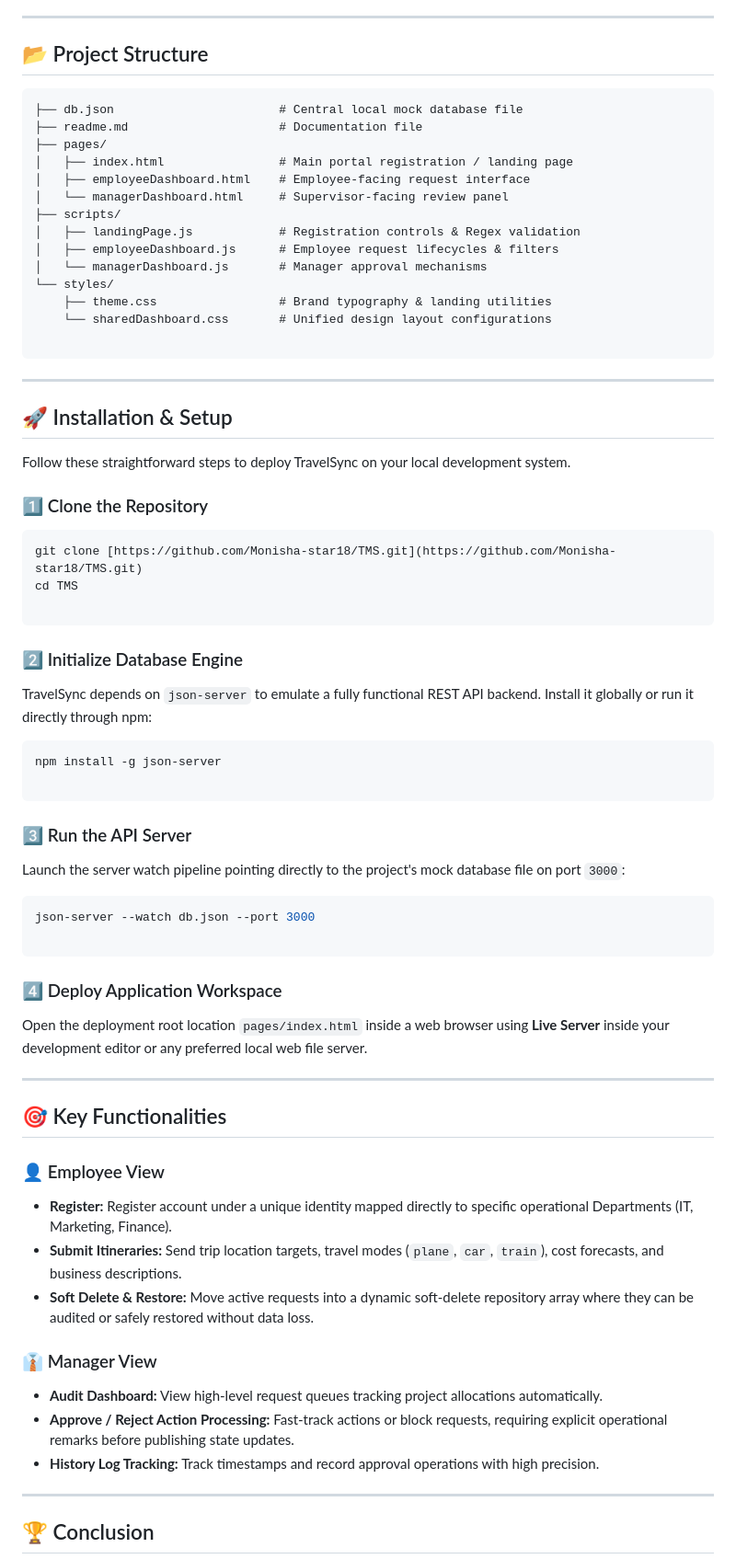
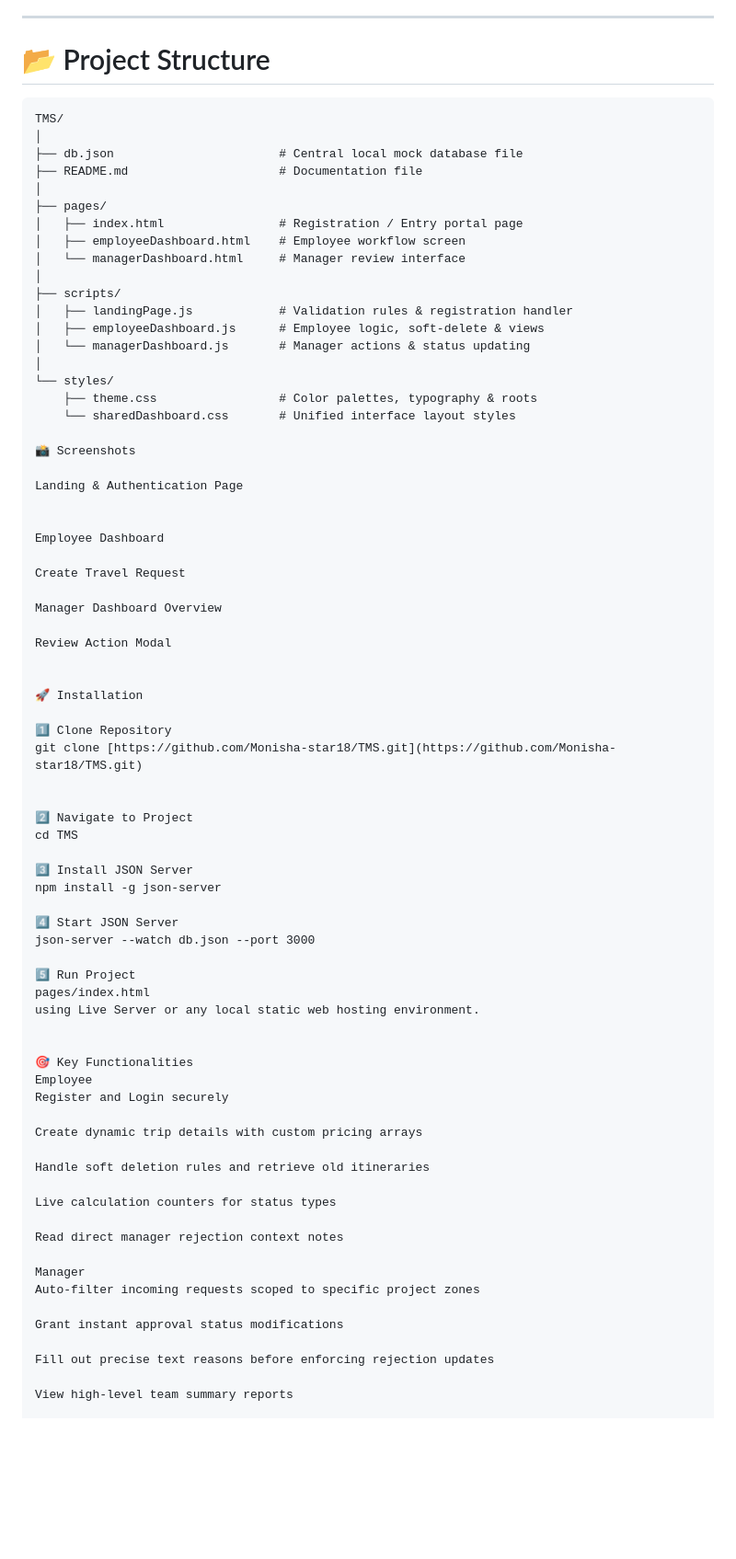
Before and after one commit to Monisha-star18/TMS, a Markdown page: README.md, the part around one of its changes. Shown at 92% size. Rendered like a GitHub page; blank space fills up the shorter version.

Commit message:
read me is unpdated

````diff
--- a/README.md
+++ b/README.md
@@ -78,78 +68,80 @@ graph TD
 
 ---
 
-## 📂 Project Structure
+# 📂 Project Structure
 
 ```plaintext
+TMS/
+│
 ├── db.json                       # Central local mock database file
-├── readme.md                     # Documentation file
+├── README.md                     # Documentation file
+│
 ├── pages/
-│   ├── index.html                # Main portal registration / landing page
-│   ├── employeeDashboard.html    # Employee-facing request interface
-│   └── managerDashboard.html     # Supervisor-facing review panel
+│   ├── index.html                # Registration / Entry portal page
+│   ├── employeeDashboard.html    # Employee workflow screen
+│   └── managerDashboard.html     # Manager review interface
+│
 ├── scripts/
-│   ├── landingPage.js            # Registration controls & Regex validation
-│   ├── employeeDashboard.js      # Employee request lifecycles & filters
-│   └── managerDashboard.js       # Manager approval mechanisms
+│   ├── landingPage.js            # Validation rules & registration handler
+│   ├── employeeDashboard.js      # Employee logic, soft-delete & views
+│   └── managerDashboard.js       # Manager actions & status updating
+│
 └── styles/
-    ├── theme.css                 # Brand typography & landing utilities
-    └── sharedDashboard.css       # Unified design layout configurations
+    ├── theme.css                 # Color palettes, typography & roots
+    └── sharedDashboard.css       # Unified interface layout styles
 
-```
+📸 Screenshots
 
----
+Landing & Authentication Page
 
-## 🚀 Installation & Setup
 
-Follow these straightforward steps to deploy TravelSync on your local development system.
+Employee Dashboard
 
-### 1️⃣ Clone the Repository
+Create Travel Request
 
-```bash
+Manager Dashboard Overview
+
+Review Action Modal
+
+
+🚀 Installation
+
+1️⃣ Clone Repository
 git clone [https://github.com/Monisha-star18/TMS.git](https://github.com/Monisha-star18/TMS.git)
+
+
+2️⃣ Navigate to Project
 cd TMS
 
-```
-
-### 2️⃣ Initialize Database Engine
-
-TravelSync depends on `json-server` to emulate a fully functional REST API backend. Install it globally or run it directly through npm:
-
-```bash
+3️⃣ Install JSON Server
 npm install -g json-server
 
-```
-
-### 3️⃣ Run the API Server
-
-Launch the server watch pipeline pointing directly to the project's mock database file on port `3000`:
-
-```bash
+4️⃣ Start JSON Server
 json-server --watch db.json --port 3000
 
-```
+5️⃣ Run Project
+pages/index.html
+using Live Server or any local static web hosting environment.
 
-### 4️⃣ Deploy Application Workspace
 
-Open the deployment root location `pages/index.html` inside a web browser using **Live Server** inside your development editor or any preferred local web file server.
+🎯 Key Functionalities
+Employee
+Register and Login securely
 
----
+Create dynamic trip details with custom pricing arrays
 
-## 🎯 Key Functionalities
+Handle soft deletion rules and retrieve old itineraries
 
-### 👤 Employee View
+Live calculation counters for status types
 
-* **Register:** Register account under a unique identity mapped directly to specific operational Departments (IT, Marketing, Finance).
-* **Submit Itineraries:** Send trip location targets, travel modes (`plane`, `car`, `train`), cost forecasts, and business descriptions.
-* **Soft Delete & Restore:** Move active requests into a dynamic soft-delete repository array where they can be audited or safely restored without data loss.
+Read direct manager rejection context notes
 
-### 👔 Manager View
+Manager
+Auto-filter incoming requests scoped to specific project zones
 
-* **Audit Dashboard:** View high-level request queues tracking project allocations automatically.
-* **Approve / Reject Action Processing:** Fast-track actions or block requests, requiring explicit operational remarks before publishing state updates.
-* **History Log Tracking:** Track timestamps and record approval operations with high precision.
+Grant instant approval status modifications
 
----
+Fill out precise text reasons before enforcing rejection updates
 
-## 🏆 Conclusion
+View high-level team summary reports
 
````
Also changed, not shown: other parts of README.md (+41 -60 lines).
